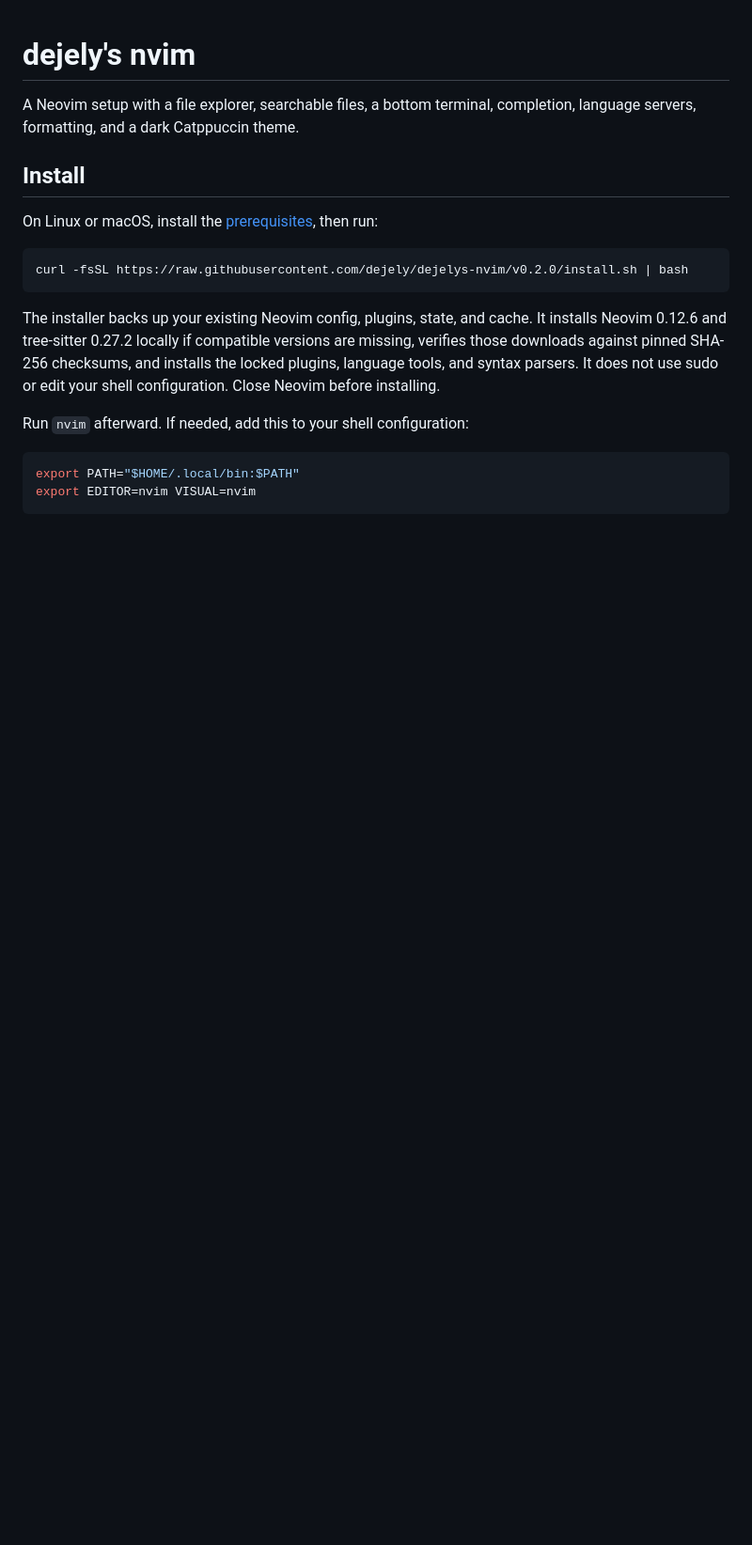
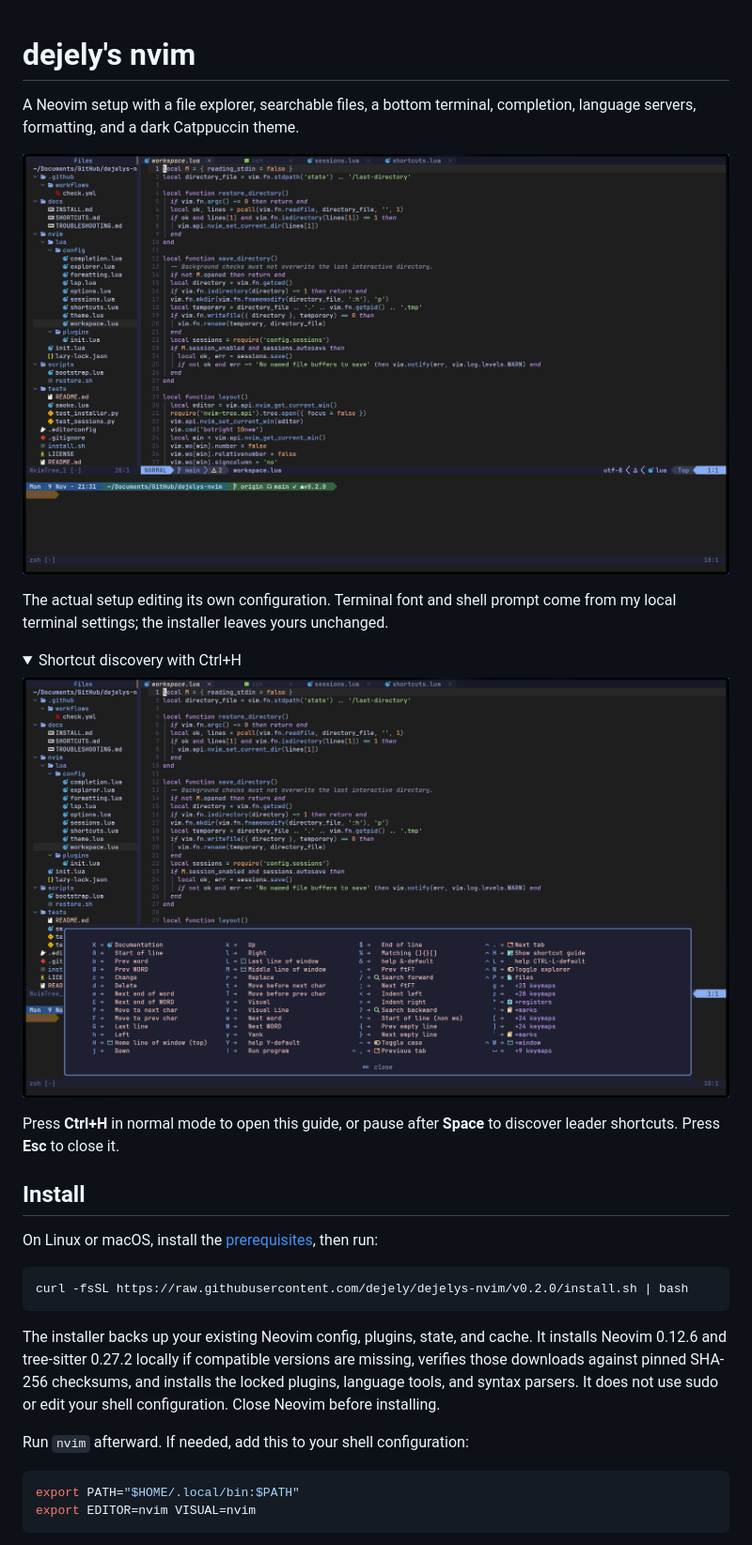
Before and after one commit to dejely/dejelys-nvim, a Markdown page: README.md, the part around one of its changes. Shown at 94% size. GitHub-like rendering; pictures changed too: docs/screenshots/layout.png (added), docs/screenshots/shortcuts.png (added); folded sections open; blank space fills up the shorter version.

Commit message:
docs: show editor layout and shortcut discovery screenshots

```diff
--- a/README.md
+++ b/README.md
@@ -2,3 +2,17 @@
 
 A Neovim setup with a file explorer, searchable files, a bottom terminal,
 completion, language servers, formatting, and a dark Catppuccin theme.
+
+![Neovim with the project explorer, open Lua files, buffer tabs, and bottom terminal](docs/screenshots/layout.png)
+
+The actual setup editing its own configuration. Terminal font and shell prompt
+come from my local terminal settings; the installer leaves yours unchanged.
+
+<details>
+<summary>Shortcut discovery with Ctrl+H</summary>
+
+![The which-key popup showing available normal-mode shortcuts over the editor](docs/screenshots/shortcuts.png)
+
+Press **Ctrl+H** in normal mode to open this guide, or pause after **Space** to
+discover leader shortcuts. Press **Esc** to close it.
+
```
Also changed, not shown: other parts of README.md (+1 -0 lines).
